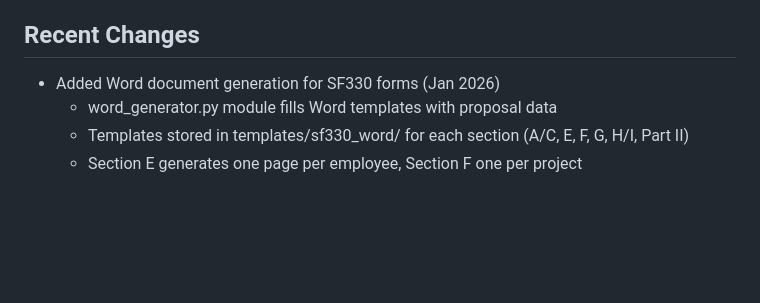
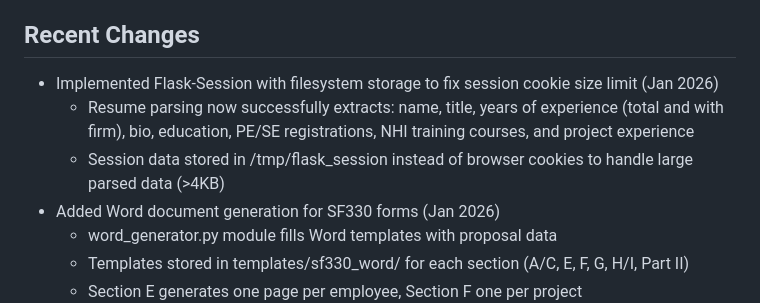
Before and after one commit to mwcraig71/Proposal-Writer, a Markdown page: replit.md, the part around the change. Drawn GitHub-style; blank space fills up the shorter version.

Commit message:
Improve resume parsing by allowing larger session data storage
Update application to use Flask-Session with filesystem storage, resolving cookie size limits and enabling full resume data extraction for display.

Replit-Commit-Author: Agent
Replit-Commit-Session-Id: d7aef08a-cebf-4127-8b86-48536d171546
Replit-Commit-Checkpoint-Type: full_checkpoint
Replit-Commit-Event-Id: 03b2a878-a3c2-47a9-a281-777d1d7cea81
Replit-Commit-Screenshot-Url: https://storage.googleapis.com/screenshot-production-us-central1/af2874c8-850c-400e-9904-a383accec6ca/d7aef08a-cebf-4127-8b86-48536d171546/W6v7cIL
Replit-Helium-Checkpoint-Created: true

```diff
--- a/replit.md
+++ b/replit.md
@@ -68,6 +68,9 @@ The AI parsing enforces consistent formats for personnel data:
 - **Other Qualifications:** Certifications, awards, publications - one per line
 
 ## Recent Changes
+- Implemented Flask-Session with filesystem storage to fix session cookie size limit (Jan 2026)
+  - Resume parsing now successfully extracts: name, title, years of experience (total and with firm), bio, education, PE/SE registrations, NHI training courses, and project experience
+  - Session data stored in /tmp/flask_session instead of browser cookies to handle large parsed data (>4KB)
 - Added Word document generation for SF330 forms (Jan 2026)
   - word_generator.py module fills Word templates with proposal data
   - Templates stored in templates/sf330_word/ for each section (A/C, E, F, G, H/I, Part II)
```
